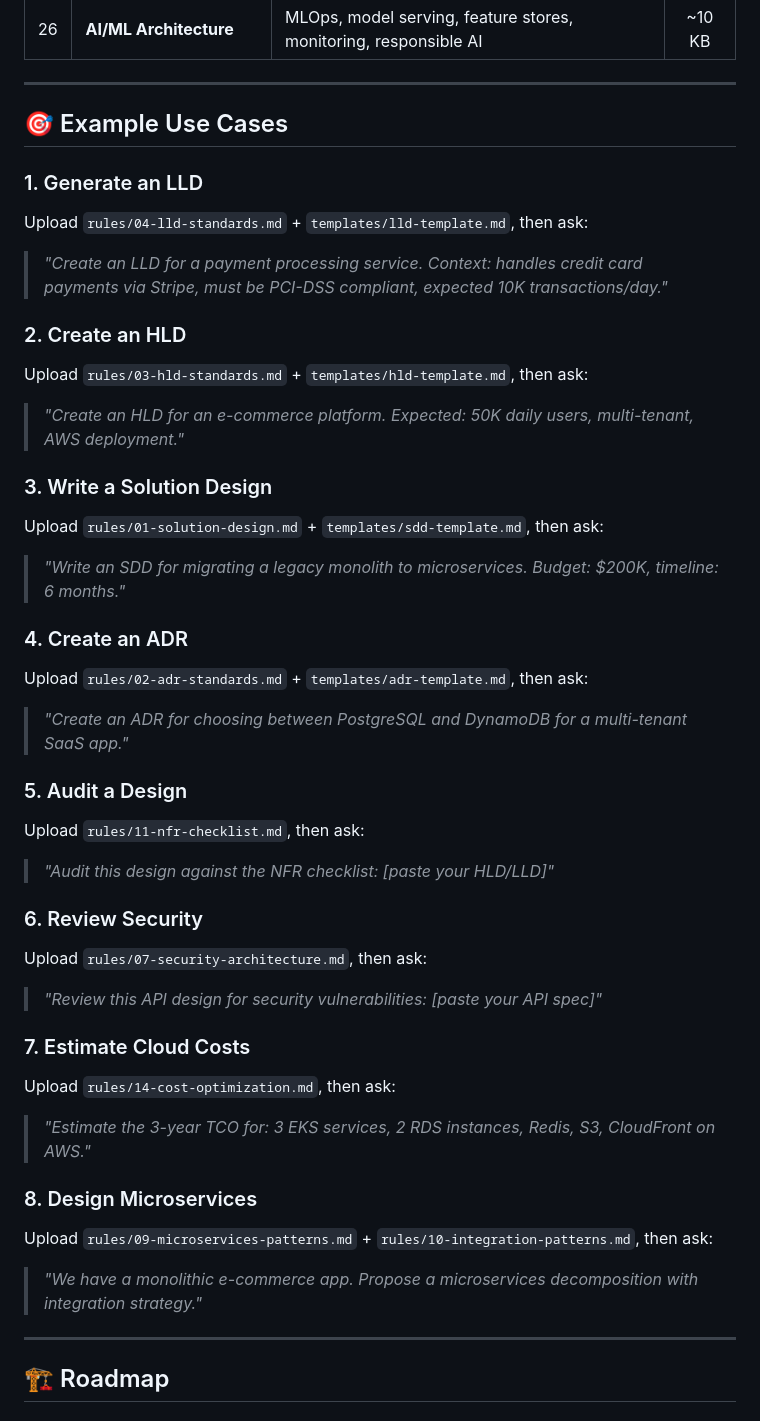
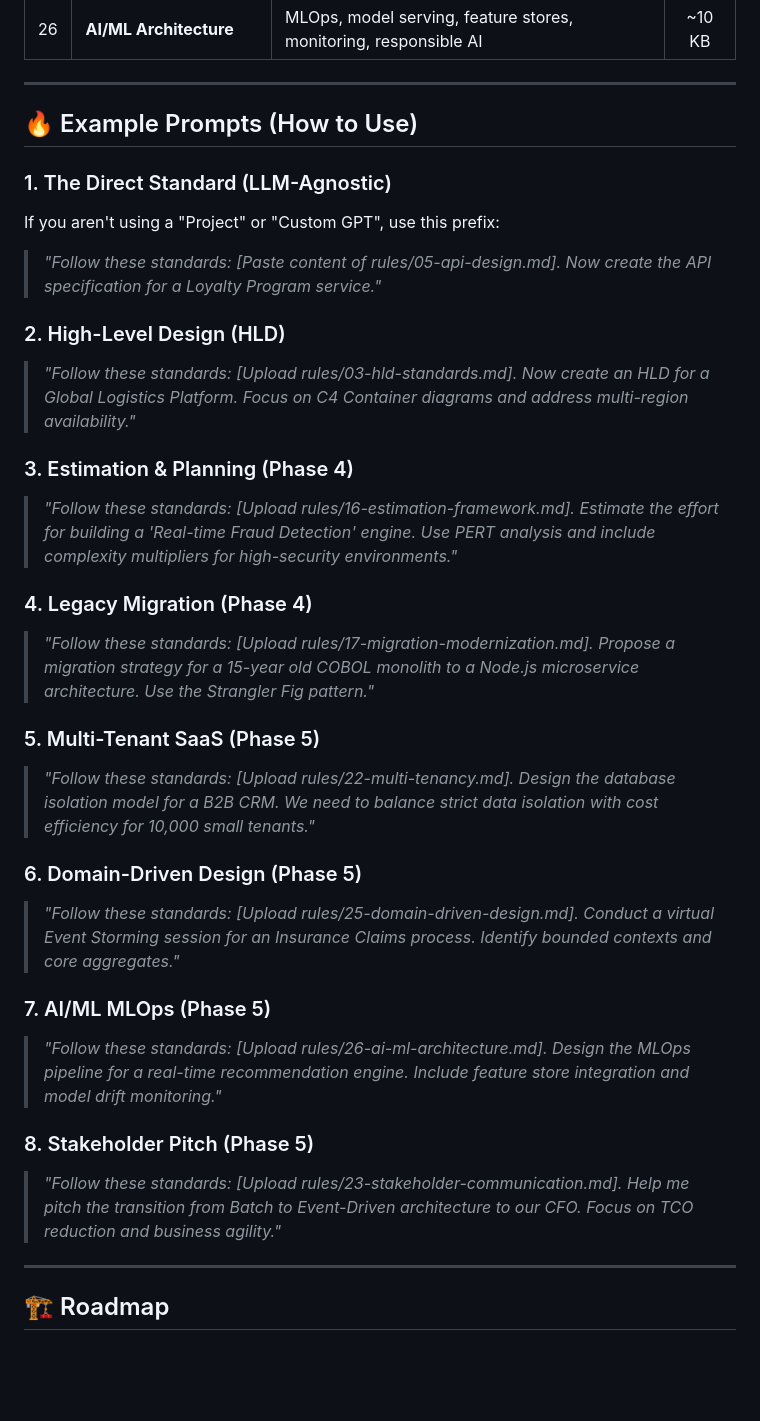
Before and after one commit to gauravs19/archpilot, a Markdown page: README.md, the part around the change. Drawn GitHub-style; blank space fills up the shorter version.

Commit message:
docs: add example prompts to README

```diff
--- a/README.md
+++ b/README.md
@@ -191,39 +191,32 @@ archpilot/
 
 ---
 
-## 🎯 Example Use Cases
+## 🔥 Example Prompts (How to Use)
 
-### 1. Generate an LLD
-Upload `rules/04-lld-standards.md` + `templates/lld-template.md`, then ask:
-> *"Create an LLD for a payment processing service. Context: handles credit card payments via Stripe, must be PCI-DSS compliant, expected 10K transactions/day."*
+### 1. The Direct Standard (LLM-Agnostic)
+If you aren't using a "Project" or "Custom GPT", use this prefix:
+> *"Follow these standards: [Paste content of rules/05-api-design.md]. Now create the API specification for a Loyalty Program service."*
 
-### 2. Create an HLD
-Upload `rules/03-hld-standards.md` + `templates/hld-template.md`, then ask:
-> *"Create an HLD for an e-commerce platform. Expected: 50K daily users, multi-tenant, AWS deployment."*
+### 2. High-Level Design (HLD)
+> *"Follow these standards: [Upload rules/03-hld-standards.md]. Now create an HLD for a Global Logistics Platform. Focus on C4 Container diagrams and address multi-region availability."*
 
-### 3. Write a Solution Design
-Upload `rules/01-solution-design.md` + `templates/sdd-template.md`, then ask:
-> *"Write an SDD for migrating a legacy monolith to microservices. Budget: $200K, timeline: 6 months."*
+### 3. Estimation & Planning (Phase 4)
+> *"Follow these standards: [Upload rules/16-estimation-framework.md]. Estimate the effort for building a 'Real-time Fraud Detection' engine. Use PERT analysis and include complexity multipliers for high-security environments."*
 
-### 4. Create an ADR
-Upload `rules/02-adr-standards.md` + `templates/adr-template.md`, then ask:
-> *"Create an ADR for choosing between PostgreSQL and DynamoDB for a multi-tenant SaaS app."*
+### 4. Legacy Migration (Phase 4)
+> *"Follow these standards: [Upload rules/17-migration-modernization.md]. Propose a migration strategy for a 15-year old COBOL monolith to a Node.js microservice architecture. Use the Strangler Fig pattern."*
 
-### 5. Audit a Design
-Upload `rules/11-nfr-checklist.md`, then ask:
-> *"Audit this design against the NFR checklist: [paste your HLD/LLD]"*
+### 5. Multi-Tenant SaaS (Phase 5)
+> *"Follow these standards: [Upload rules/22-multi-tenancy.md]. Design the database isolation model for a B2B CRM. We need to balance strict data isolation with cost efficiency for 10,000 small tenants."*
 
-### 6. Review Security
-Upload `rules/07-security-architecture.md`, then ask:
-> *"Review this API design for security vulnerabilities: [paste your API spec]"*
+### 6. Domain-Driven Design (Phase 5)
+> *"Follow these standards: [Upload rules/25-domain-driven-design.md]. Conduct a virtual Event Storming session for an Insurance Claims process. Identify bounded contexts and core aggregates."*
 
-### 7. Estimate Cloud Costs
-Upload `rules/14-cost-optimization.md`, then ask:
-> *"Estimate the 3-year TCO for: 3 EKS services, 2 RDS instances, Redis, S3, CloudFront on AWS."*
+### 7. AI/ML MLOps (Phase 5)
+> *"Follow these standards: [Upload rules/26-ai-ml-architecture.md]. Design the MLOps pipeline for a real-time recommendation engine. Include feature store integration and model drift monitoring."*
 
-### 8. Design Microservices
-Upload `rules/09-microservices-patterns.md` + `rules/10-integration-patterns.md`, then ask:
-> *"We have a monolithic e-commerce app. Propose a microservices decomposition with integration strategy."*
+### 8. Stakeholder Pitch (Phase 5)
+> *"Follow these standards: [Upload rules/23-stakeholder-communication.md]. Help me pitch the transition from Batch to Event-Driven architecture to our CFO. Focus on TCO reduction and business agility."*
 
 ---
 
```
